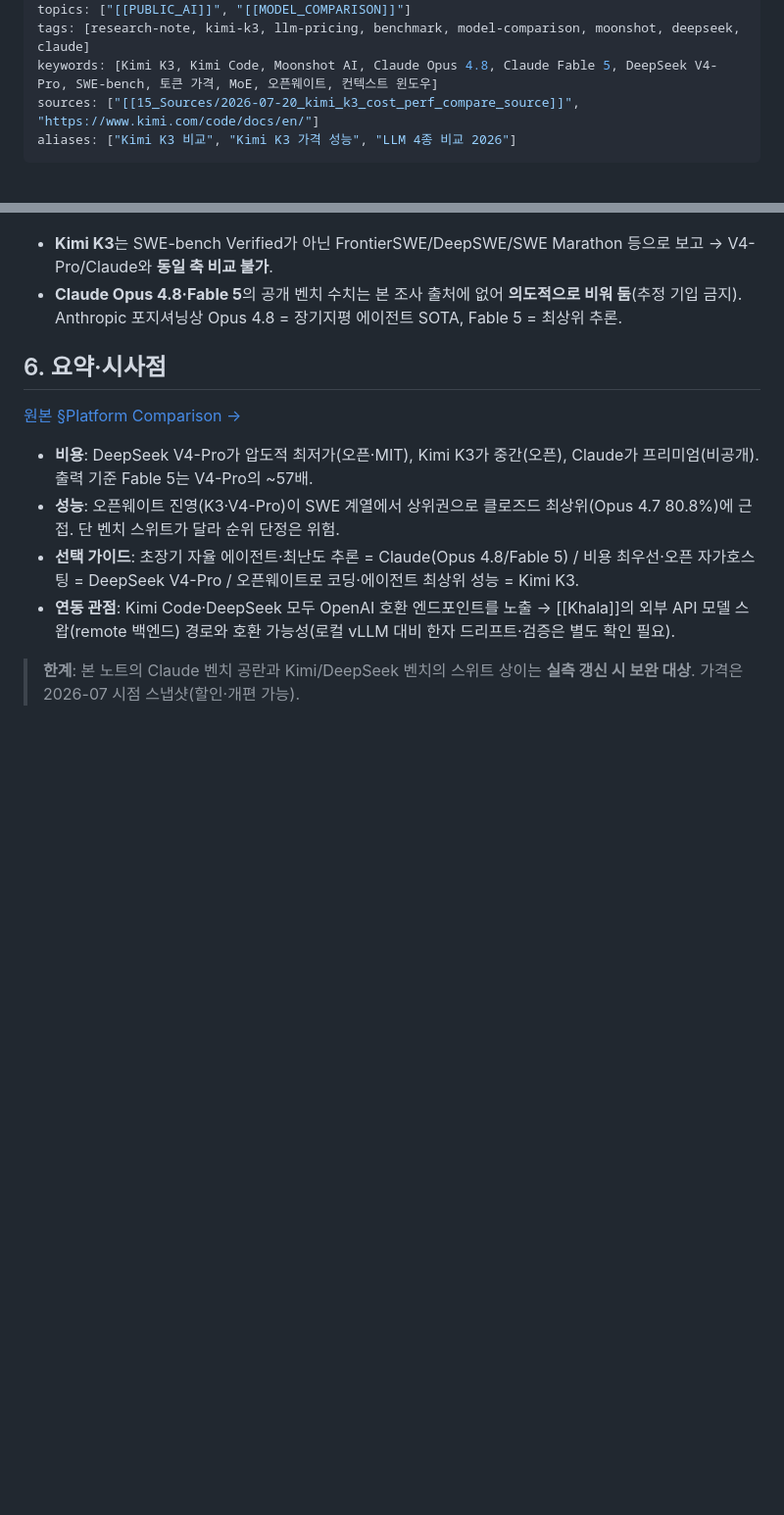
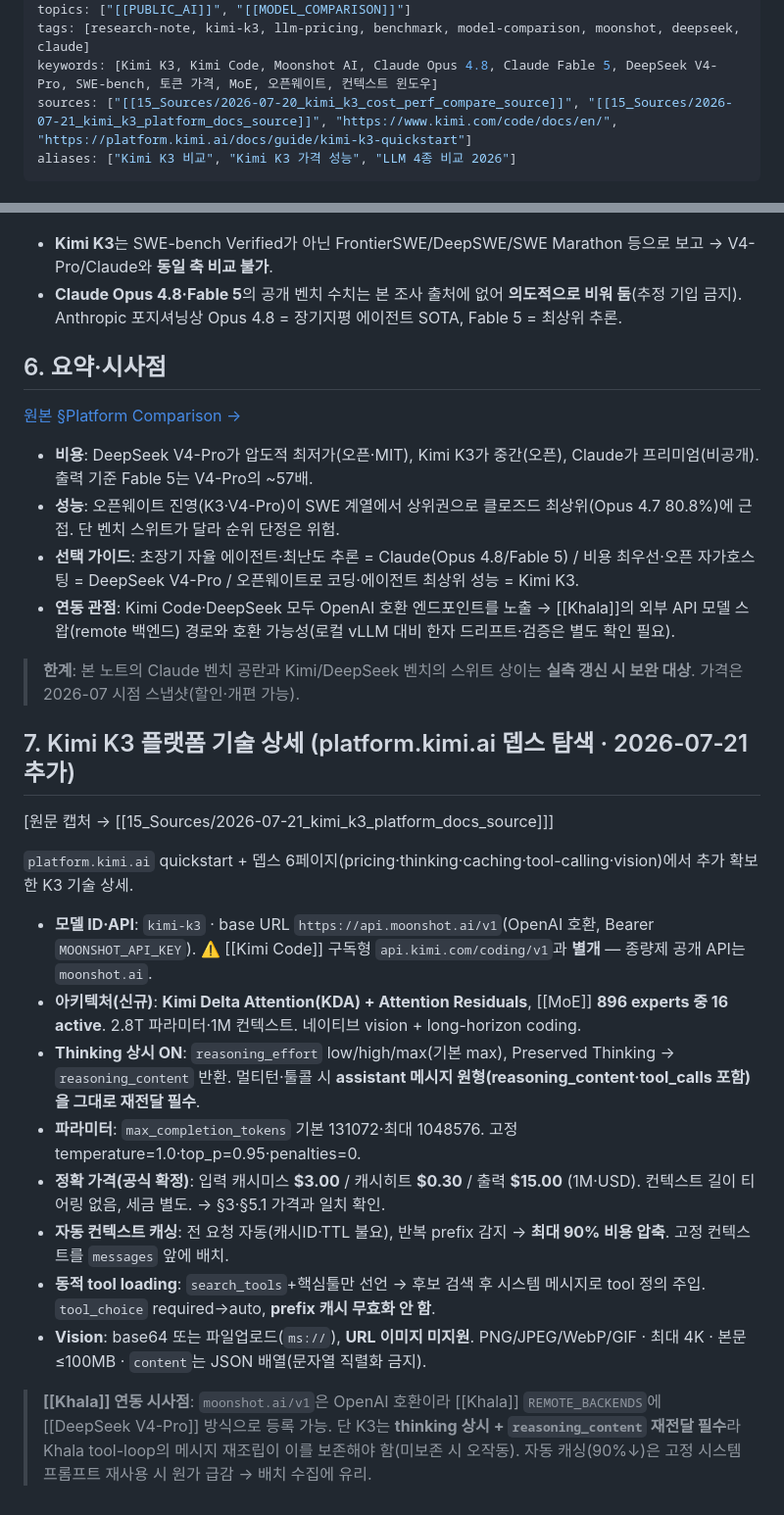
Before and after one commit to ChoonghoRoh/PAB-obsidian, a Markdown page: PAB-LLMDATA/10_Notes/2026-07-20_kimi_k3_cost_perf_compare.md, 2 parts joined by grey strips. Shown at 98% size. GitHub-like rendering; blank space fills up the shorter version.

```diff
--- a/PAB-LLMDATA/10_Notes/2026-07-20_kimi_k3_cost_perf_compare.md
+++ b/PAB-LLMDATA/10_Notes/2026-07-20_kimi_k3_cost_perf_compare.md
@@ -8,7 +8,7 @@ index: "[[AI]]"
 topics: ["[[PUBLIC_AI]]", "[[MODEL_COMPARISON]]"]
 tags: [research-note, kimi-k3, llm-pricing, benchmark, model-comparison, moonshot, deepseek, claude]
 keywords: [Kimi K3, Kimi Code, Moonshot AI, Claude Opus 4.8, Claude Fable 5, DeepSeek V4-Pro, SWE-bench, 토큰 가격, MoE, 오픈웨이트, 컨텍스트 윈도우]
-sources: ["[[15_Sources/2026-07-20_kimi_k3_cost_perf_compare_source]]", "https://www.kimi.com/code/docs/en/"]
+sources: ["[[15_Sources/2026-07-20_kimi_k3_cost_perf_compare_source]]", "[[15_Sources/2026-07-21_kimi_k3_platform_docs_source]]", "https://www.kimi.com/code/docs/en/", "https://platform.kimi.ai/docs/guide/kimi-k3-quickstart"]
 aliases: ["Kimi K3 비교", "Kimi K3 가격 성능", "LLM 4종 비교 2026"]
 ---
 
@@ -119,3 +119,19 @@ DeepSeek V4-Pro($0.87)를 1로 두면 — **Kimi K3 ≈ 17× · Opus 4.8 ≈ 29
 - **연동 관점**: Kimi Code·DeepSeek 모두 OpenAI 호환 엔드포인트를 노출 → [[Khala]]의 외부 API 모델 스왑(remote 백엔드) 경로와 호환 가능성(로컬 vLLM 대비 한자 드리프트·검증은 별도 확인 필요).
 
 > **한계**: 본 노트의 Claude 벤치 공란과 Kimi/DeepSeek 벤치의 스위트 상이는 **실측 갱신 시 보완 대상**. 가격은 2026-07 시점 스냅샷(할인·개편 가능).
+
+## 7. Kimi K3 플랫폼 기술 상세 (platform.kimi.ai 뎁스 탐색 · 2026-07-21 추가)
+[원문 캡처 → [[15_Sources/2026-07-21_kimi_k3_platform_docs_source]]]
+
+`platform.kimi.ai` quickstart + 뎁스 6페이지(pricing·thinking·caching·tool-calling·vision)에서 추가 확보한 K3 기술 상세.
+
+- **모델 ID·API**: `kimi-k3` · base URL `https://api.moonshot.ai/v1`(OpenAI 호환, Bearer `MOONSHOT_API_KEY`). ⚠️ [[Kimi Code]] 구독형 `api.kimi.com/coding/v1`과 **별개** — 종량제 공개 API는 `moonshot.ai`.
+- **아키텍처(신규)**: **Kimi Delta Attention(KDA) + Attention Residuals**, [[MoE]] **896 experts 중 16 active**. 2.8T 파라미터·1M 컨텍스트. 네이티브 vision + long-horizon coding.
+- **Thinking 상시 ON**: `reasoning_effort` low/high/max(기본 max), Preserved Thinking → `reasoning_content` 반환. 멀티턴·툴콜 시 **assistant 메시지 원형(reasoning_content·tool_calls 포함)을 그대로 재전달 필수**.
+- **파라미터**: `max_completion_tokens` 기본 131072·최대 1048576. 고정 temperature=1.0·top_p=0.95·penalties=0.
+- **정확 가격(공식 확정)**: 입력 캐시미스 **$3.00** / 캐시히트 **$0.30** / 출력 **$15.00** (1M·USD). 컨텍스트 길이 티어링 없음, 세금 별도. → §3·§5.1 가격과 일치 확인.
+- **자동 컨텍스트 캐싱**: 전 요청 자동(캐시ID·TTL 불요), 반복 prefix 감지 → **최대 90% 비용 압축**. 고정 컨텍스트를 `messages` 앞에 배치.
+- **동적 tool loading**: `search_tools`+핵심툴만 선언 → 후보 검색 후 시스템 메시지로 tool 정의 주입. `tool_choice` required→auto, **prefix 캐시 무효화 안 함**.
+- **Vision**: base64 또는 파일업로드(`ms://`), **URL 이미지 미지원**. PNG/JPEG/WebP/GIF · 최대 4K · 본문 ≤100MB · `content`는 JSON 배열(문자열 직렬화 금지).
+
+> **[[Khala]] 연동 시사점**: `moonshot.ai/v1`은 OpenAI 호환이라 [[Khala]] `REMOTE_BACKENDS`에 [[DeepSeek V4-Pro]] 방식으로 등록 가능. 단 K3는 **thinking 상시 + `reasoning_content` 재전달 필수**라 Khala tool-loop의 메시지 재조립이 이를 보존해야 함(미보존 시 오작동). 자동 캐싱(90%↓)은 고정 시스템 프롬프트 재사용 시 원가 급감 → 배치 수집에 유리.
```
Also changed, not shown: other parts of PAB-LLMDATA/10_Notes/2026-07-20_kimi_k3_cost_perf_compare.md (+2 -2 lines), PAB-LLMDATA/15_Sources/2026-07-21_kimi_k3_platform_docs_source.md (added, +83 -0 lines).
